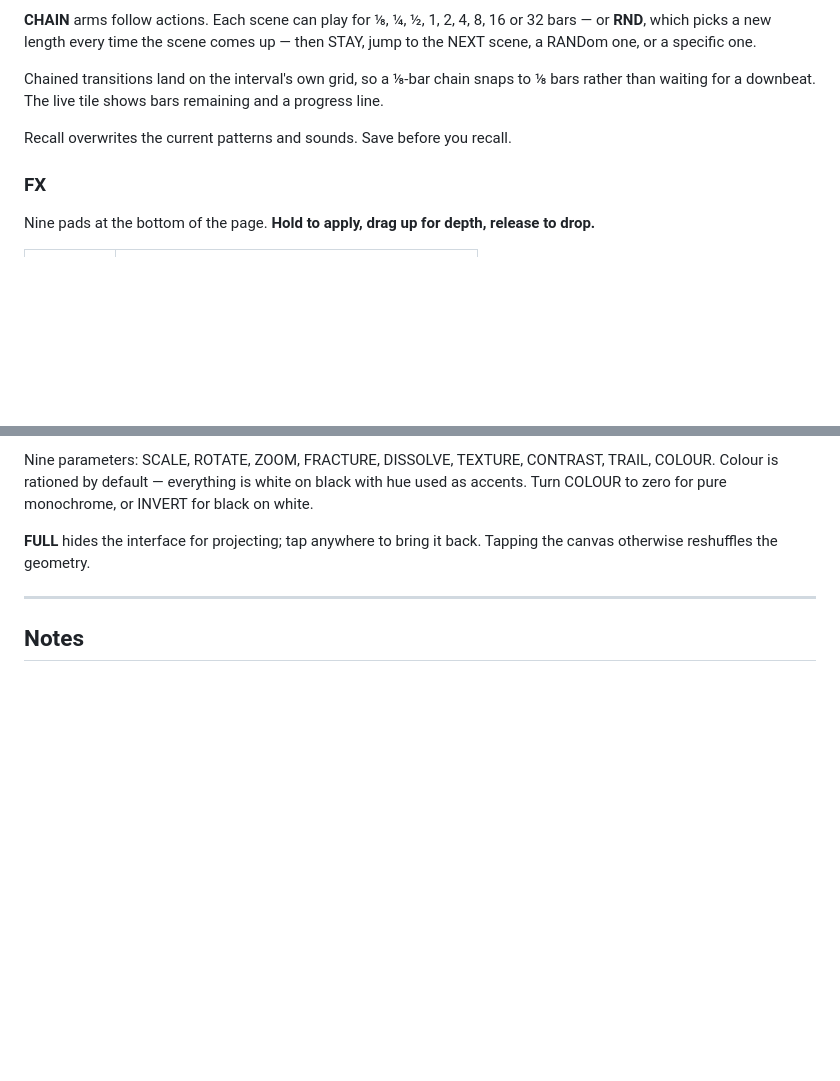
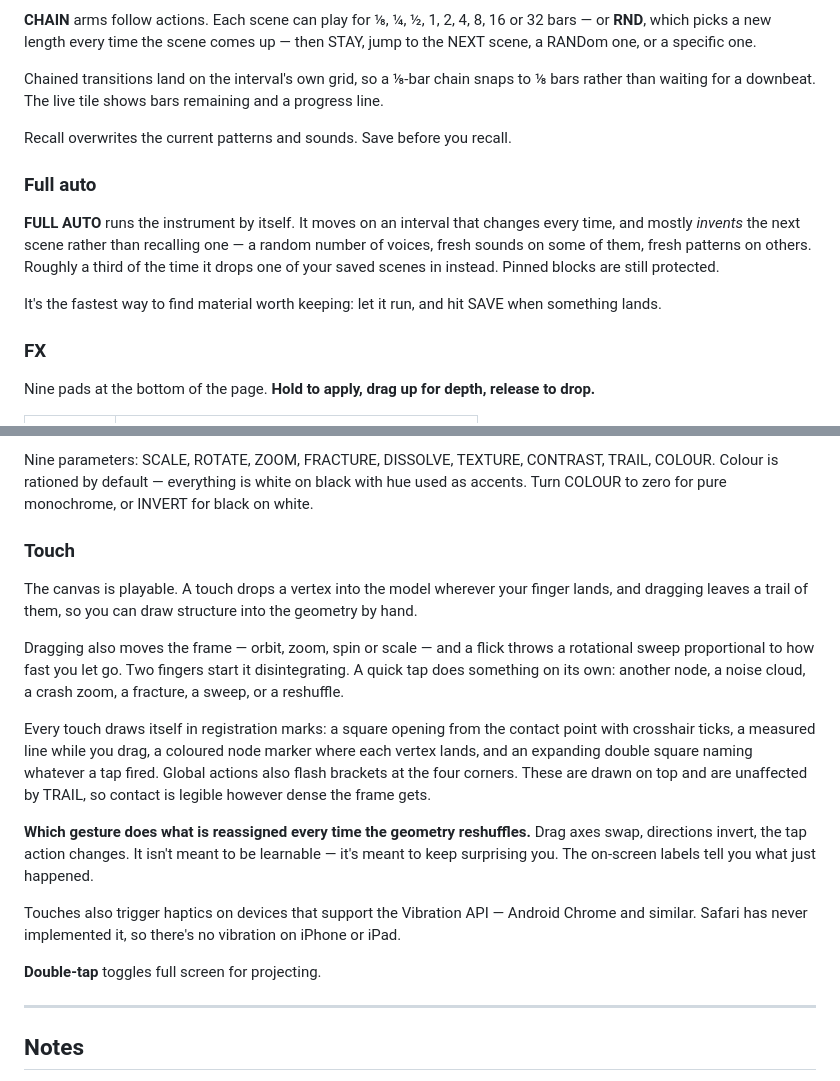
Before and after one commit to quixbrics/Matrices, a Markdown page: README.md, 2 parts joined by grey strips. Rendered like a GitHub page; blank space fills up the shorter version.

```diff
--- a/README.md
+++ b/README.md
@@ -74,6 +74,12 @@ Chained transitions land on the interval's own grid, so a ⅛-bar chain snaps to
 
 Recall overwrites the current patterns and sounds. Save before you recall.
 
+### Full auto
+
+**FULL AUTO** runs the instrument by itself. It moves on an interval that changes every time, and mostly *invents* the next scene rather than recalling one — a random number of voices, fresh sounds on some of them, fresh patterns on others. Roughly a third of the time it drops one of your saved scenes in instead. Pinned blocks are still protected.
+
+It's the fastest way to find material worth keeping: let it run, and hit SAVE when something lands.
+
 ### FX
 
 Nine pads at the bottom of the page. **Hold to apply, drag up for depth, release to drop.**
@@ -114,7 +120,19 @@ How the audio drives it:
 
 Nine parameters: SCALE, ROTATE, ZOOM, FRACTURE, DISSOLVE, TEXTURE, CONTRAST, TRAIL, COLOUR. Colour is rationed by default — everything is white on black with hue used as accents. Turn COLOUR to zero for pure monochrome, or INVERT for black on white.
 
-**FULL** hides the interface for projecting; tap anywhere to bring it back. Tapping the canvas otherwise reshuffles the geometry.
+### Touch
+
+The canvas is playable. A touch drops a vertex into the model wherever your finger lands, and dragging leaves a trail of them, so you can draw structure into the geometry by hand.
+
+Dragging also moves the frame — orbit, zoom, spin or scale — and a flick throws a rotational sweep proportional to how fast you let go. Two fingers start it disintegrating. A quick tap does something on its own: another node, a noise cloud, a crash zoom, a fracture, a sweep, or a reshuffle.
+
+Every touch draws itself in registration marks: a square opening from the contact point with crosshair ticks, a measured line while you drag, a coloured node marker where each vertex lands, and an expanding double square naming whatever a tap fired. Global actions also flash brackets at the four corners. These are drawn on top and are unaffected by TRAIL, so contact is legible however dense the frame gets.
+
+**Which gesture does what is reassigned every time the geometry reshuffles.** Drag axes swap, directions invert, the tap action changes. It isn't meant to be learnable — it's meant to keep surprising you. The on-screen labels tell you what just happened.
+
+Touches also trigger haptics on devices that support the Vibration API — Android Chrome and similar. Safari has never implemented it, so there's no vibration on iPhone or iPad.
+
+**Double-tap** toggles full screen for projecting.
 
 ---
 
```
